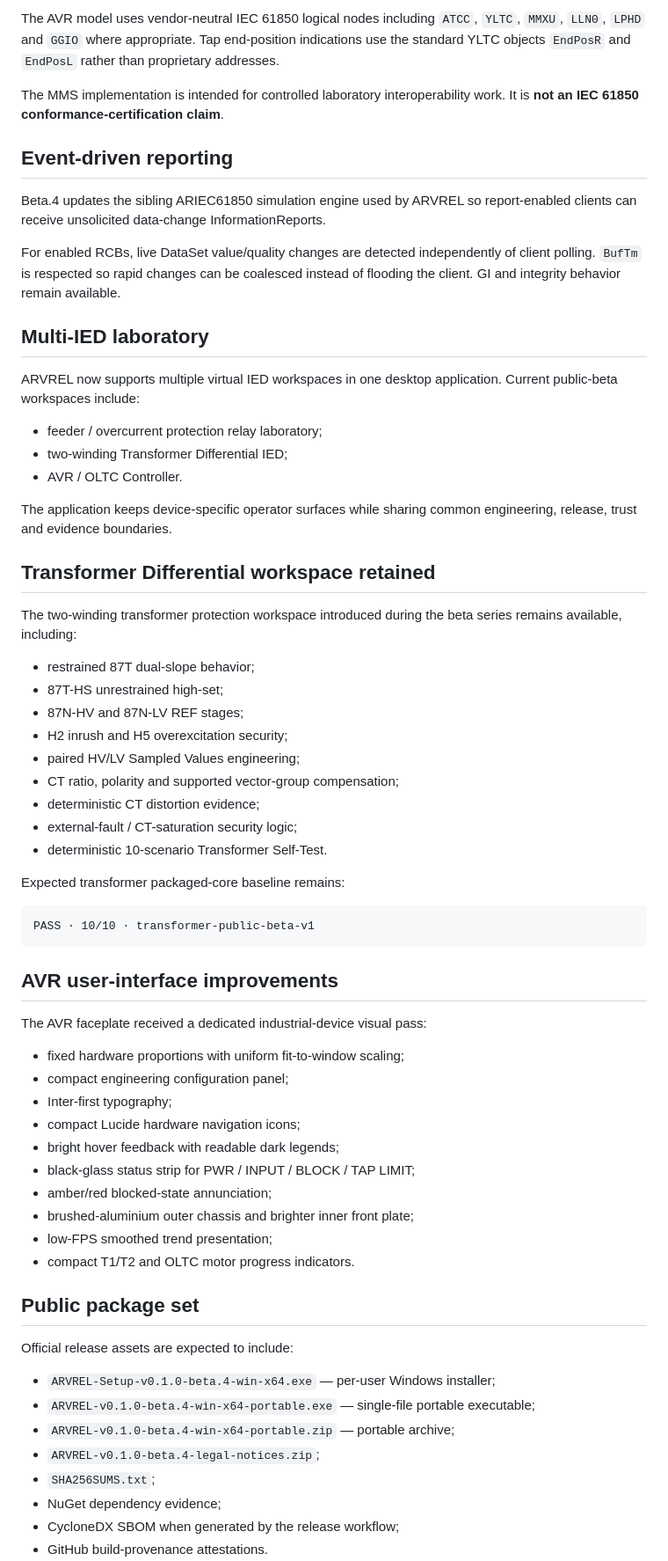
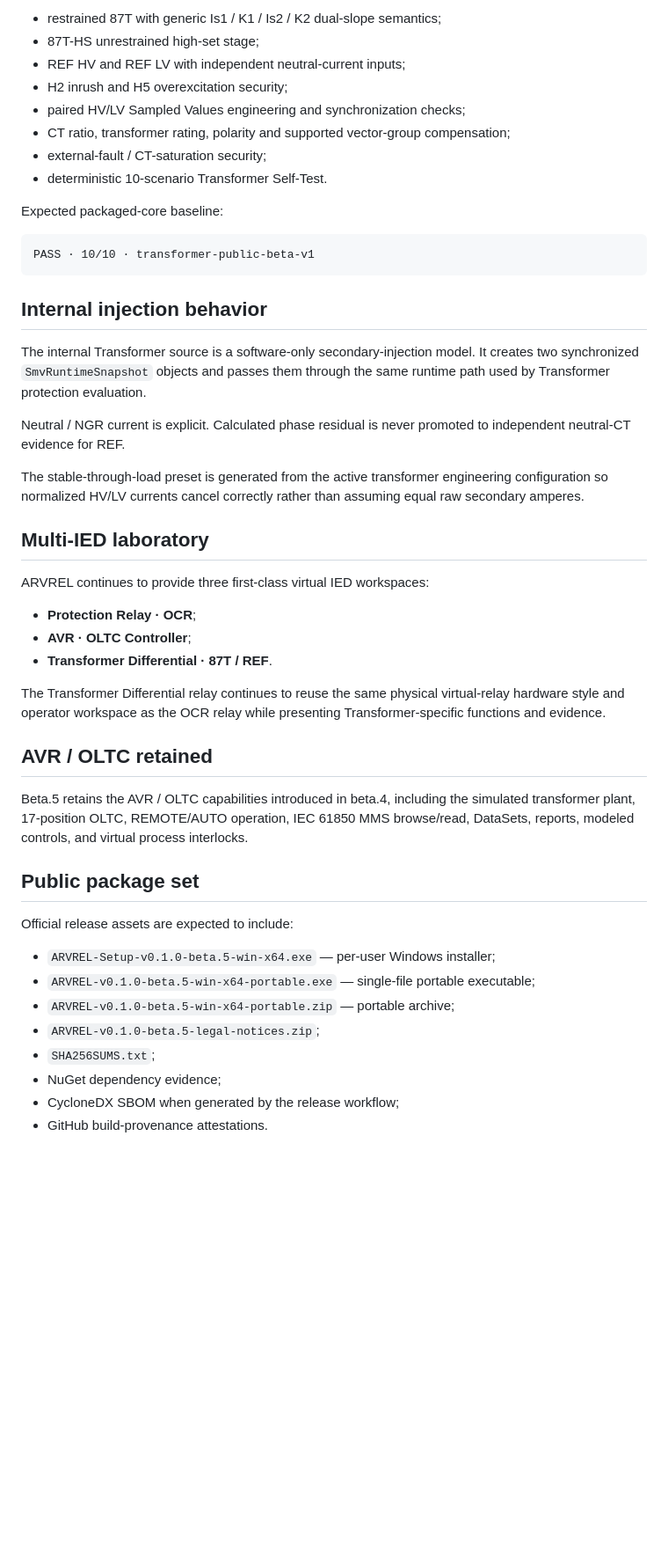
Before and after one commit to masarray/arvrel, a Markdown page: RELEASE-NOTES.md, the part around one of its changes. Shown at 88% size. GitHub-like rendering; blank space fills up the shorter version.

Commit message:
release: prepare beta.5 transformer injection release notes

````diff
--- a/RELEASE-NOTES.md
+++ b/RELEASE-NOTES.md
@@ -42,66 +28,48 @@ Implemented laboratory functions include:
-The AVR model uses vendor-neutral IEC 61850 logical nodes including `ATCC`, `YLTC`, `MMXU`, `LLN0`, `LPHD` and `GGIO` where appropriate. Tap end-position indications use the standard YLTC objects `EndPosR` and `EndPosL` rather than proprietary addresses.
-
-The MMS implementation is intended for controlled laboratory interoperability work. It is **not an IEC 61850 conformance-certification claim**.
-
-## Event-driven reporting
-
-Beta.4 updates the sibling ARIEC61850 simulation engine used by ARVREL so report-enabled clients can receive unsolicited data-change InformationReports.
-
-For enabled RCBs, live DataSet value/quality changes are detected independently of client polling. `BufTm` is respected so rapid changes can be coalesced instead of flooding the client. GI and integrity behavior remain available.
-
-## Multi-IED laboratory
-
-ARVREL now supports multiple virtual IED workspaces in one desktop application. Current public-beta workspaces include:
-
-- feeder / overcurrent protection relay laboratory;
-- two-winding Transformer Differential IED;
-- AVR / OLTC Controller.
-
-The application keeps device-specific operator surfaces while sharing common engineering, release, trust and evidence boundaries.
-
-## Transformer Differential workspace retained
-
-The two-winding transformer protection workspace introduced during the beta series remains available, including:
-
-- restrained 87T dual-slope behavior;
-- 87T-HS unrestrained high-set;
-- 87N-HV and 87N-LV REF stages;
+- restrained 87T with generic Is1 / K1 / Is2 / K2 dual-slope semantics;
+- 87T-HS unrestrained high-set stage;
+- REF HV and REF LV with independent neutral-current inputs;
 - H2 inrush and H5 overexcitation security;
-- paired HV/LV Sampled Values engineering;
-- CT ratio, polarity and supported vector-group compensation;
-- deterministic CT distortion evidence;
-- external-fault / CT-saturation security logic;
+- paired HV/LV Sampled Values engineering and synchronization checks;
+- CT ratio, transformer rating, polarity and supported vector-group compensation;
+- external-fault / CT-saturation security;
 - deterministic 10-scenario Transformer Self-Test.
 
-Expected transformer packaged-core baseline remains:
+Expected packaged-core baseline:
 
 ```text
 PASS · 10/10 · transformer-public-beta-v1
 ```
 
-## AVR user-interface improvements
+## Internal injection behavior
 
-The AVR faceplate received a dedicated industrial-device visual pass:
+The internal Transformer source is a software-only secondary-injection model. It creates two synchronized `SmvRuntimeSnapshot` objects and passes them through the same runtime path used by Transformer protection evaluation.
 
-- fixed hardware proportions with uniform fit-to-window scaling;
-- compact engineering configuration panel;
-- Inter-first typography;
-- compact Lucide hardware navigation icons;
-- bright hover feedback with readable dark legends;
-- black-glass status strip for PWR / INPUT / BLOCK / TAP LIMIT;
-- amber/red blocked-state annunciation;
-- brushed-aluminium outer chassis and brighter inner front plate;
-- low-FPS smoothed trend presentation;
-- compact T1/T2 and OLTC motor progress indicators.
+Neutral / NGR current is explicit. Calculated phase residual is never promoted to independent neutral-CT evidence for REF.
+
+The stable-through-load preset is generated from the active transformer engineering configuration so normalized HV/LV currents cancel correctly rather than assuming equal raw secondary amperes.
+
+## Multi-IED laboratory
+
+ARVREL continues to provide three first-class virtual IED workspaces:
+
+- **Protection Relay · OCR**;
+- **AVR · OLTC Controller**;
+- **Transformer Differential · 87T / REF**.
+
+The Transformer Differential relay continues to reuse the same physical virtual-relay hardware style and operator workspace as the OCR relay while presenting Transformer-specific functions and evidence.
+
+## AVR / OLTC retained
+
+Beta.5 retains the AVR / OLTC capabilities introduced in beta.4, including the simulated transformer plant, 17-position OLTC, REMOTE/AUTO operation, IEC 61850 MMS browse/read, DataSets, reports, modeled controls, and virtual process interlocks.
 
 ## Public package set
 
 Official release assets are expected to include:
 
-- `ARVREL-Setup-v0.1.0-beta.4-win-x64.exe` — per-user Windows installer;
-- `ARVREL-v0.1.0-beta.4-win-x64-portable.exe` — single-file portable executable;
-- `ARVREL-v0.1.0-beta.4-win-x64-portable.zip` — portable archive;
-- `ARVREL-v0.1.0-beta.4-legal-notices.zip`;
+- `ARVREL-Setup-v0.1.0-beta.5-win-x64.exe` — per-user Windows installer;
+- `ARVREL-v0.1.0-beta.5-win-x64-portable.exe` — single-file portable executable;
+- `ARVREL-v0.1.0-beta.5-win-x64-portable.zip` — portable archive;
+- `ARVREL-v0.1.0-beta.5-legal-notices.zip`;
 - `SHA256SUMS.txt`;
 - NuGet dependency evidence;
 - CycloneDX SBOM when generated by the release workflow;
````
Also changed, not shown: other parts of RELEASE-NOTES.md (+33 -51 lines).
